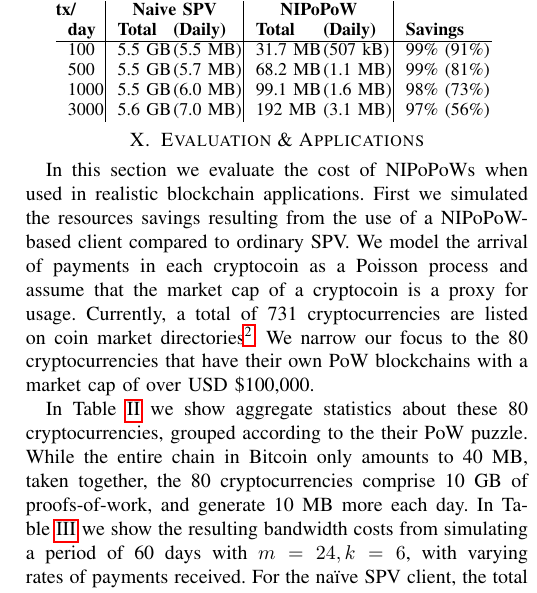
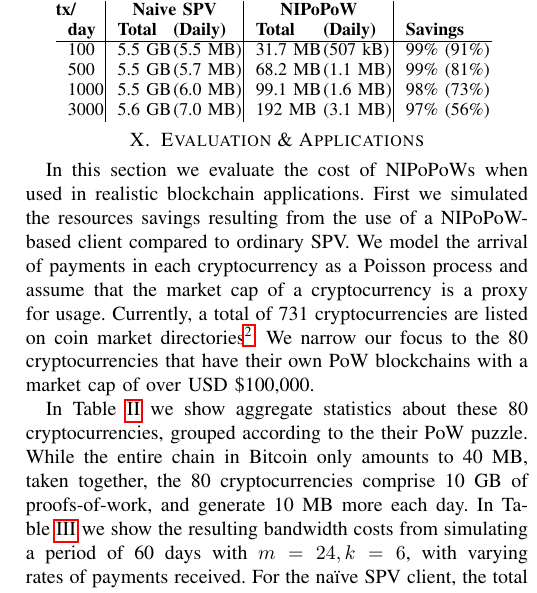
Before and after one commit to dionyziz/popow, a LaTeX paper (whitepaper/nipopows-ndss.tex, which reads whitepaper/integration.tex): part of one column of page 12 of 13, cut so that both start at the same text. Compiled offline with pdfLaTeX.

Commit message:
Do not use "cryptocoin"

```diff
--- a/whitepaper/integration.tex
+++ b/whitepaper/integration.tex
@@ -2,8 +2,8 @@
 \label{sec:applications}
 In this section we evaluate the cost of NIPoPoWs when used in realistic blockchain applications.
 First we simulated the resources savings resulting from the use of a NIPoPoW-based
-client compared to ordinary SPV. We model the arrival of payments in each cryptocoin as a Poisson process
-and assume that the market cap of a cryptocoin is a proxy for usage. Currently,
+client compared to ordinary SPV. We model the arrival of payments in each cryptocurrency as a Poisson process
+and assume that the market cap of a cryptocurrency is a proxy for usage. Currently,
 a total of 731 cryptocurrencies are listed on coin market
 directories\footnote{\url{https://coinmarketcap.com/}}. We narrow our focus to
 the 80 cryptocurrencies that have their own PoW blockchains with
```
